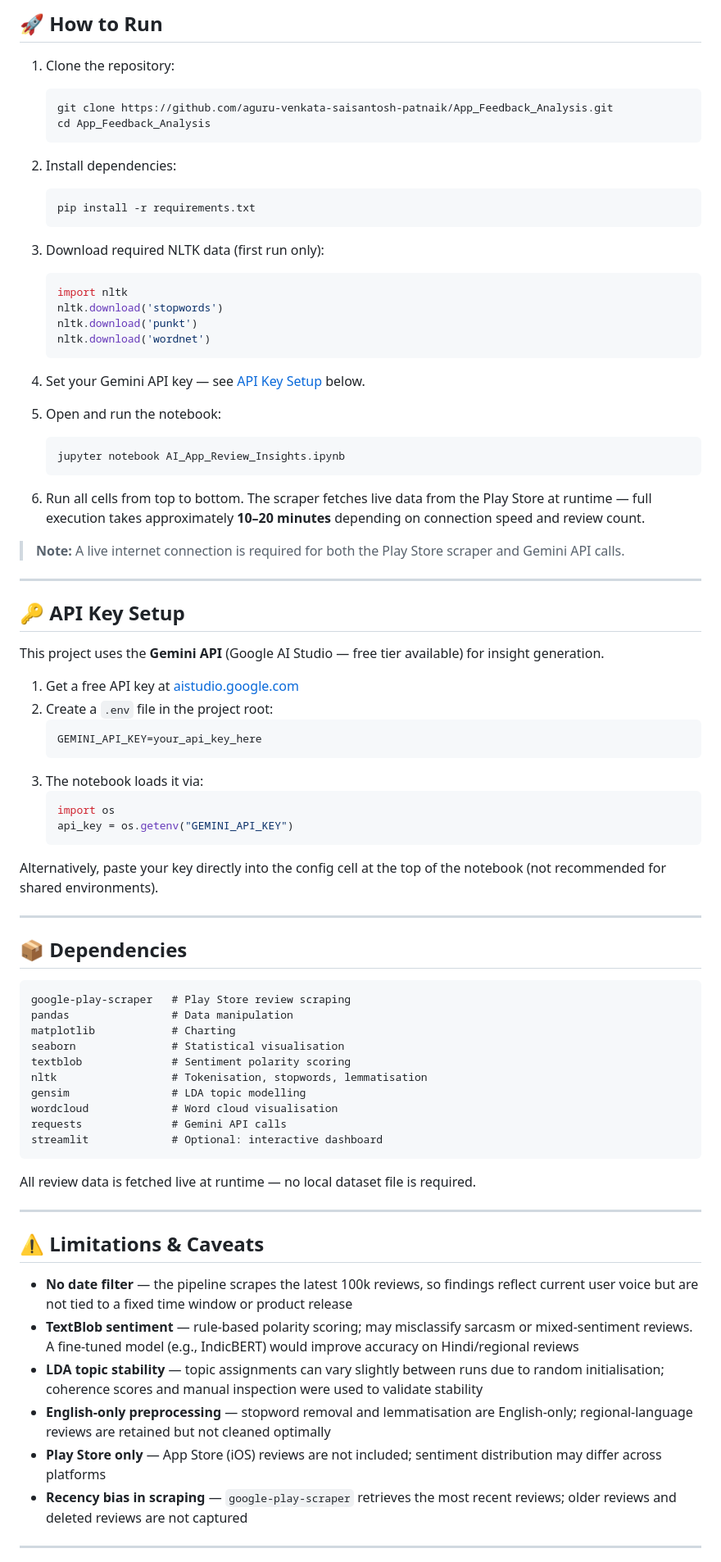
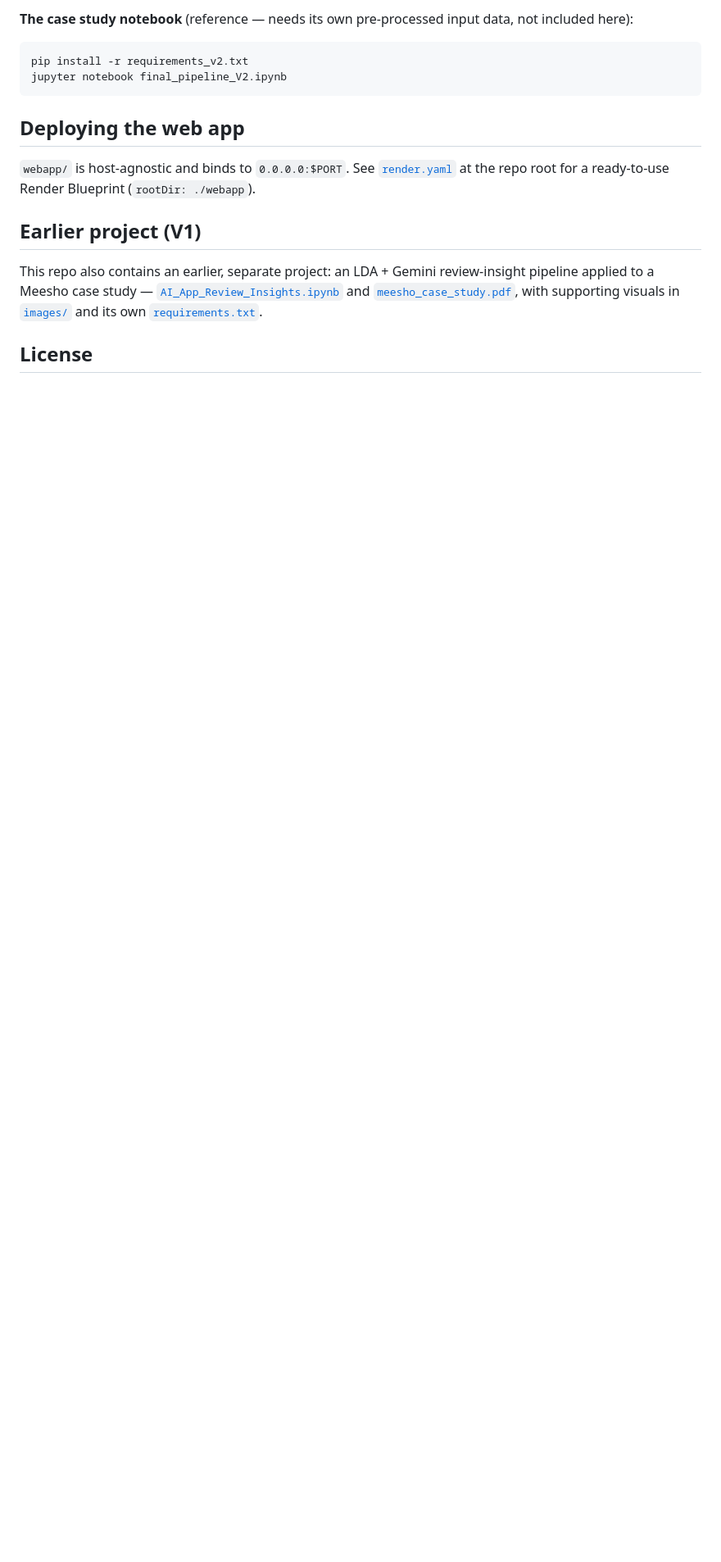
Before and after one commit to aguru-venkata-saisantosh-patnaik/App_Feedback_Analysis, a Markdown page: README.md, the part around one of its changes. Shown at 82% size. Drawn GitHub-style; blank space fills up the shorter version.

````diff
--- a/README.md
+++ b/README.md
@@ -169,84 +122,25 @@ App_Feedback_Analysis/
 
-## 🚀 How to Run
+**The case study notebook** (reference — needs its own pre-processed input
+data, not included here):
 
-1. Clone the repository:
-   ```bash
-   git clone https://github.com/aguru-venkata-saisantosh-patnaik/App_Feedback_Analysis.git
-   cd App_Feedback_Analysis
-   ```
-
-2. Install dependencies:
-   ```bash
-   pip install -r requirements.txt
-   ```
-
-3. Download required NLTK data (first run only):
-   ```python
-   import nltk
-   nltk.download('stopwords')
-   nltk.download('punkt')
-   nltk.download('wordnet')
-   ```
-
-4. Set your Gemini API key — see [API Key Setup](#-api-key-setup) below.
-
-5. Open and run the notebook:
-   ```bash
-   jupyter notebook AI_App_Review_Insights.ipynb
-   ```
-
-6. Run all cells from top to bottom. The scraper fetches live data from the Play Store at runtime — full execution takes approximately **10–20 minutes** depending on connection speed and review count.
-
-> **Note:** A live internet connection is required for both the Play Store scraper and Gemini API calls.
-
----
-
-## 🔑 API Key Setup
-
-This project uses the **Gemini API** (Google AI Studio — free tier available) for insight generation.
-
-1. Get a free API key at [aistudio.google.com](https://aistudio.google.com)
-2. Create a `.env` file in the project root:
-   ```
-   GEMINI_API_KEY=your_api_key_here
-   ```
-3. The notebook loads it via:
-   ```python
-   import os
-   api_key = os.getenv("GEMINI_API_KEY")
-   ```
-
-Alternatively, paste your key directly into the config cell at the top of the notebook (not recommended for shared environments).
-
----
-
-## 📦 Dependencies
-
-```
-google-play-scraper   # Play Store review scraping
-pandas                # Data manipulation
-matplotlib            # Charting
-seaborn               # Statistical visualisation
-textblob              # Sentiment polarity scoring
-nltk                  # Tokenisation, stopwords, lemmatisation
-gensim                # LDA topic modelling
-wordcloud             # Word cloud visualisation
-requests              # Gemini API calls
-streamlit             # Optional: interactive dashboard
+```bash
+pip install -r requirements_v2.txt
+jupyter notebook final_pipeline_V2.ipynb
 ```
 
-All review data is fetched live at runtime — no local dataset file is required.
+## Deploying the web app
 
----
+`webapp/` is host-agnostic and binds to `0.0.0.0:$PORT`. See
+[`render.yaml`](render.yaml) at the repo root for a ready-to-use Render
+Blueprint (`rootDir: ./webapp`).
 
-## ⚠️ Limitations & Caveats
+## Earlier project (V1)
 
-- **No date filter** — the pipeline scrapes the latest 100k reviews, so findings reflect current user voice but are not tied to a fixed time window or product release
-- **TextBlob sentiment** — rule-based polarity scoring; may misclassify sarcasm or mixed-sentiment reviews. A fine-tuned model (e.g., IndicBERT) would improve accuracy on Hindi/regional reviews
-- **LDA topic stability** — topic assignments can vary slightly between runs due to random initialisation; coherence scores and manual inspection were used to validate stability
-- **English-only preprocessing** — stopword removal and lemmatisation are English-only; regional-language reviews are retained but not cleaned optimally
-- **Play Store only** — App Store (iOS) reviews are not included; sentiment distribution may differ across platforms
-- **Recency bias in scraping** — `google-play-scraper` retrieves the most recent reviews; older reviews and deleted reviews are not captured
+This repo also contains an earlier, separate project: an LDA + Gemini
+review-insight pipeline applied to a Meesho case study —
+[`AI_App_Review_Insights.ipynb`](AI_App_Review_Insights.ipynb) and
+[`meesho_case_study.pdf`](meesho_case_study.pdf), with supporting visuals
+in [`images/`](images/) and its own [`requirements.txt`](requirements.txt).
 
----
+## License
 
````
Also changed, not shown: other parts of README.md (+94 -141 lines).
